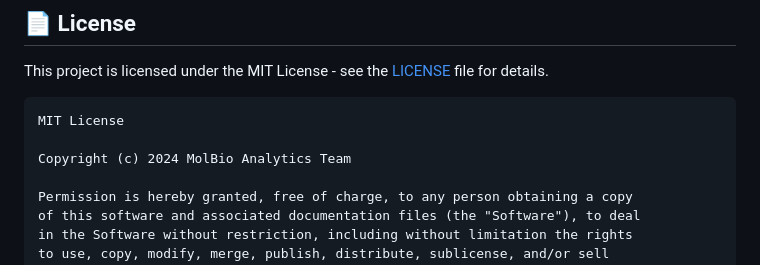
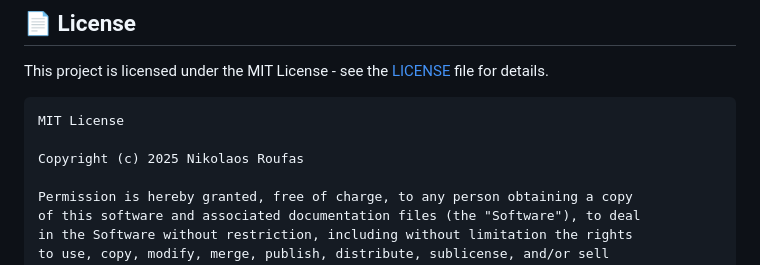
Before and after one commit to NikolasRoufas/molecularbio, a Markdown page: README.md, the part around the change. Drawn GitHub-style.

````diff
--- a/README.md
+++ b/README.md
@@ -552,7 +552,7 @@ This project is licensed under the MIT License - see the [LICENSE](LICENSE) file
 ```
 MIT License
 
-Copyright (c) 2024 MolBio Analytics Team
+Copyright (c) 2025 Nikolaos Roufas
 
 Permission is hereby granted, free of charge, to any person obtaining a copy
 of this software and associated documentation files (the "Software"), to deal
````
